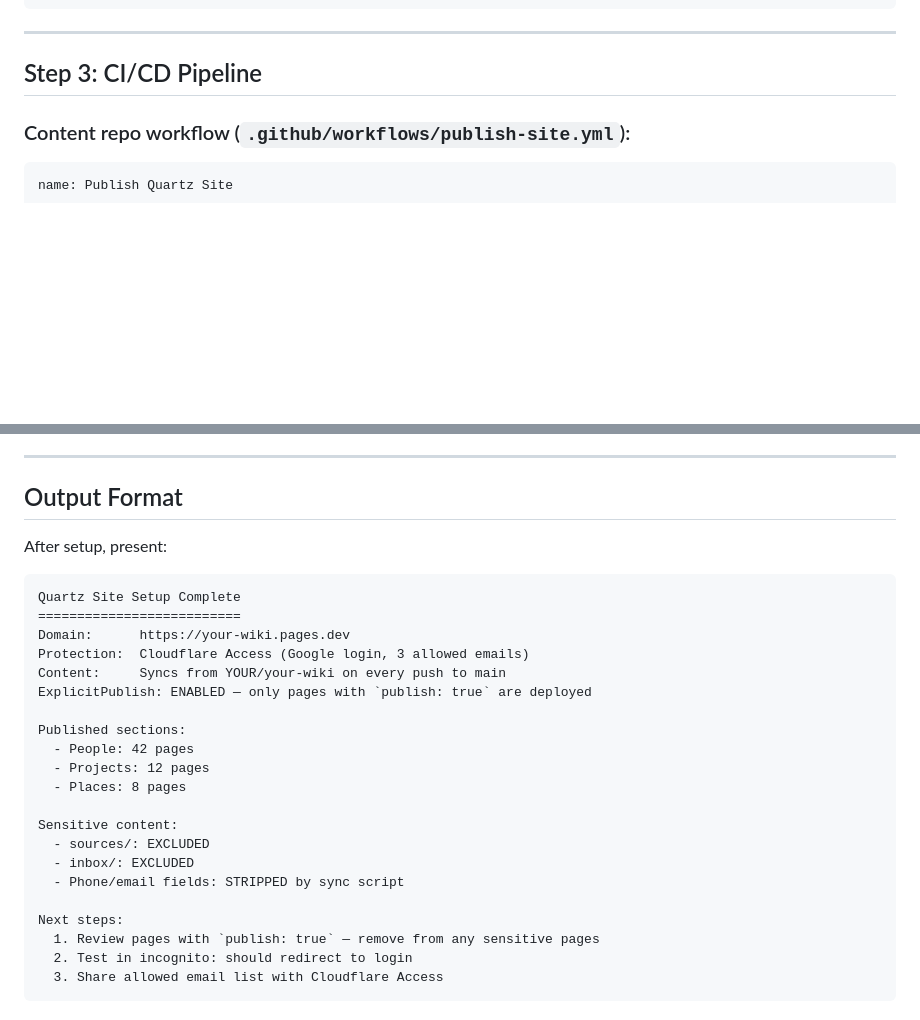
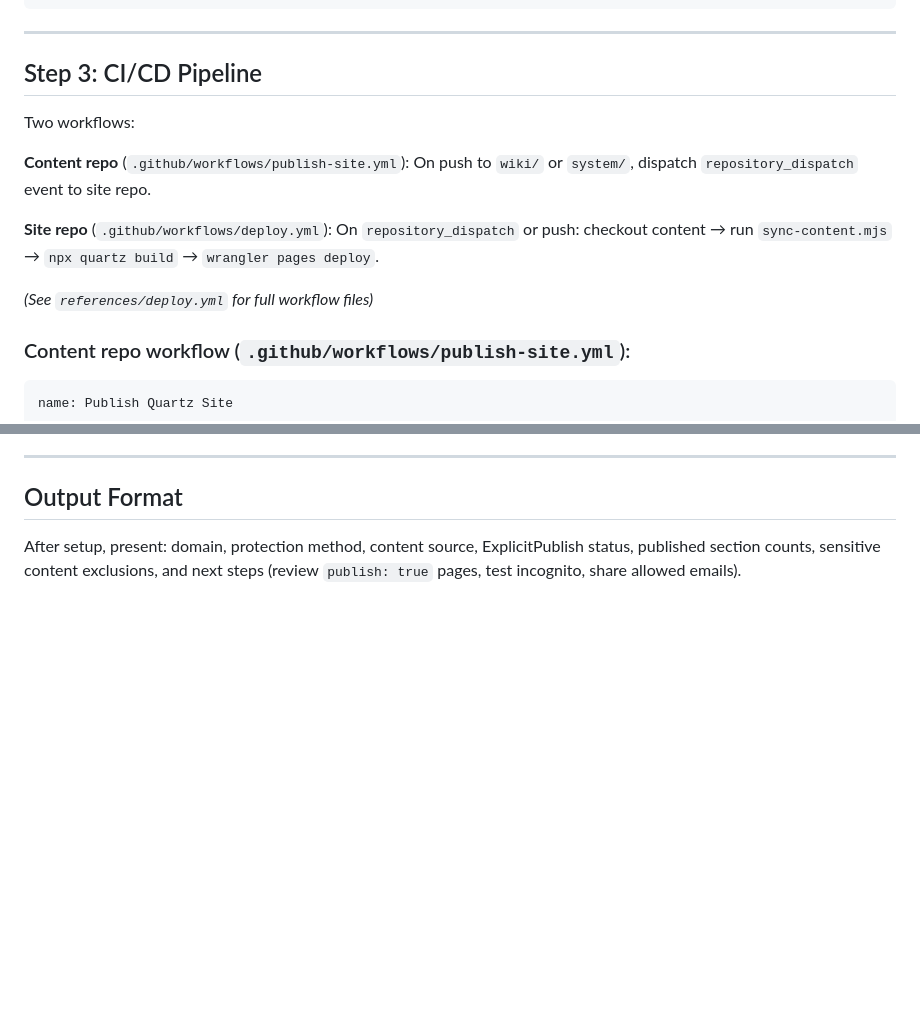
Before and after one commit to thedavidweng/skills, a Markdown page: wiki/wiki-quartz-publish/SKILL.md, 2 parts joined by grey strips. Drawn GitHub-style; blank space fills up the shorter version.

````diff
--- a/wiki/wiki-quartz-publish/SKILL.md
+++ b/wiki/wiki-quartz-publish/SKILL.md
@@ -260,6 +175,15 @@ A personal knowledge base.
 
 ## Step 3: CI/CD Pipeline
 
+Two workflows:
+
+**Content repo** (`.github/workflows/publish-site.yml`):
+On push to `wiki/` or `system/`, dispatch `repository_dispatch` event to site repo.
+
+**Site repo** (`.github/workflows/deploy.yml`):
+On `repository_dispatch` or push: checkout content → run `sync-content.mjs` → `npx quartz build` → `wrangler pages deploy`.
+
+*(See `references/deploy.yml` for full workflow files)*
 ### Content repo workflow (`.github/workflows/publish-site.yml`):
 
 ```yaml
@@ -410,28 +334,4 @@ Before going live:
 
 ## Output Format
 
-After setup, present:
-
-```
-Quartz Site Setup Complete
-==========================
-Domain:      https://your-wiki.pages.dev
-Protection:  Cloudflare Access (Google login, 3 allowed emails)
-Content:     Syncs from YOUR/your-wiki on every push to main
-ExplicitPublish: ENABLED — only pages with `publish: true` are deployed
-
-Published sections:
-  - People: 42 pages
-  - Projects: 12 pages
-  - Places: 8 pages
-
-Sensitive content:
-  - sources/: EXCLUDED
-  - inbox/: EXCLUDED
-  - Phone/email fields: STRIPPED by sync script
-
-Next steps:
-  1. Review pages with `publish: true` — remove from any sensitive pages
-  2. Test in incognito: should redirect to login
-  3. Share allowed email list with Cloudflare Access
-```
+After setup, present: domain, protection method, content source, ExplicitPublish status, published section counts, sensitive content exclusions, and next steps (review `publish: true` pages, test incognito, share allowed emails).
````
Also changed, not shown: other parts of wiki/wiki-quartz-publish/SKILL.md (+7 -92 lines).
